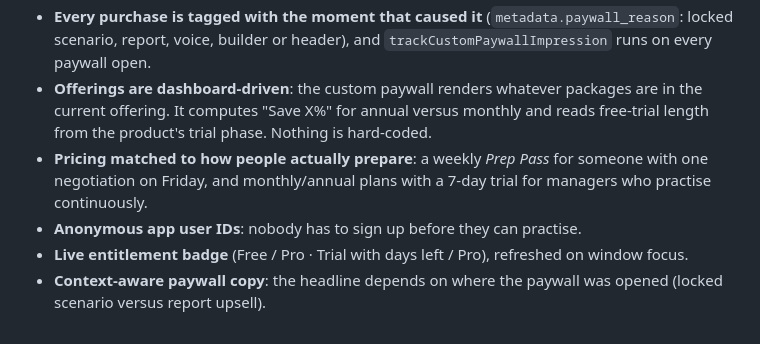
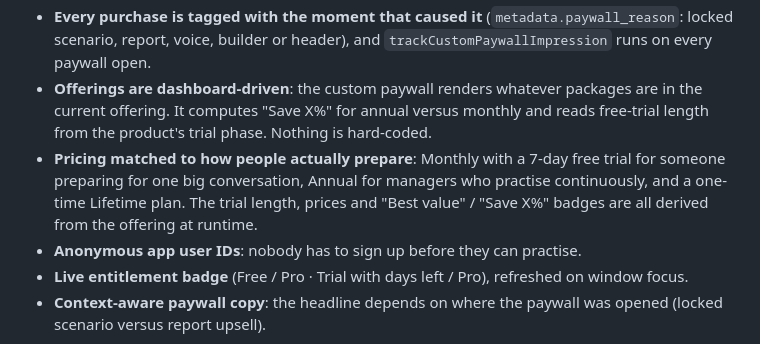
Before and after one commit to mrnetwork0001/scenar, a Markdown page: README.md, the part around the change. Rendered like a GitHub page.

```diff
--- a/README.md
+++ b/README.md
@@ -37,7 +37,7 @@ Scenar uses **RevenueCat Web Billing** via [`@revenuecat/purchases-js`](https://
 - **Entitlement `scenar_pro`** gates four value moments: 3 of the 5 scenarios, the tactical-rewrite section of the report, voice mode and the custom scenario builder. The report is generated in full either way, so it unblurs the instant the purchase completes.
 - **Every purchase is tagged with the moment that caused it** (`metadata.paywall_reason`: locked scenario, report, voice, builder or header), and `trackCustomPaywallImpression` runs on every paywall open.
 - **Offerings are dashboard-driven**: the custom paywall renders whatever packages are in the current offering. It computes "Save X%" for annual versus monthly and reads free-trial length from the product's trial phase. Nothing is hard-coded.
-- **Pricing matched to how people actually prepare**: a weekly *Prep Pass* for someone with one negotiation on Friday, and monthly/annual plans with a 7-day trial for managers who practise continuously.
+- **Pricing matched to how people actually prepare**: Monthly with a 7-day free trial for someone preparing for one big conversation, Annual for managers who practise continuously, and a one-time Lifetime plan. The trial length, prices and "Best value" / "Save X%" badges are all derived from the offering at runtime.
 - **Anonymous app user IDs**: nobody has to sign up before they can practise.
 - **Live entitlement badge** (Free / Pro · Trial with days left / Pro), refreshed on window focus.
 - **Context-aware paywall copy**: the headline depends on where the paywall was opened (locked scenario versus report upsell).
```
Also changed, not shown: docs/SUBMISSION.md (+2 -2 lines).
